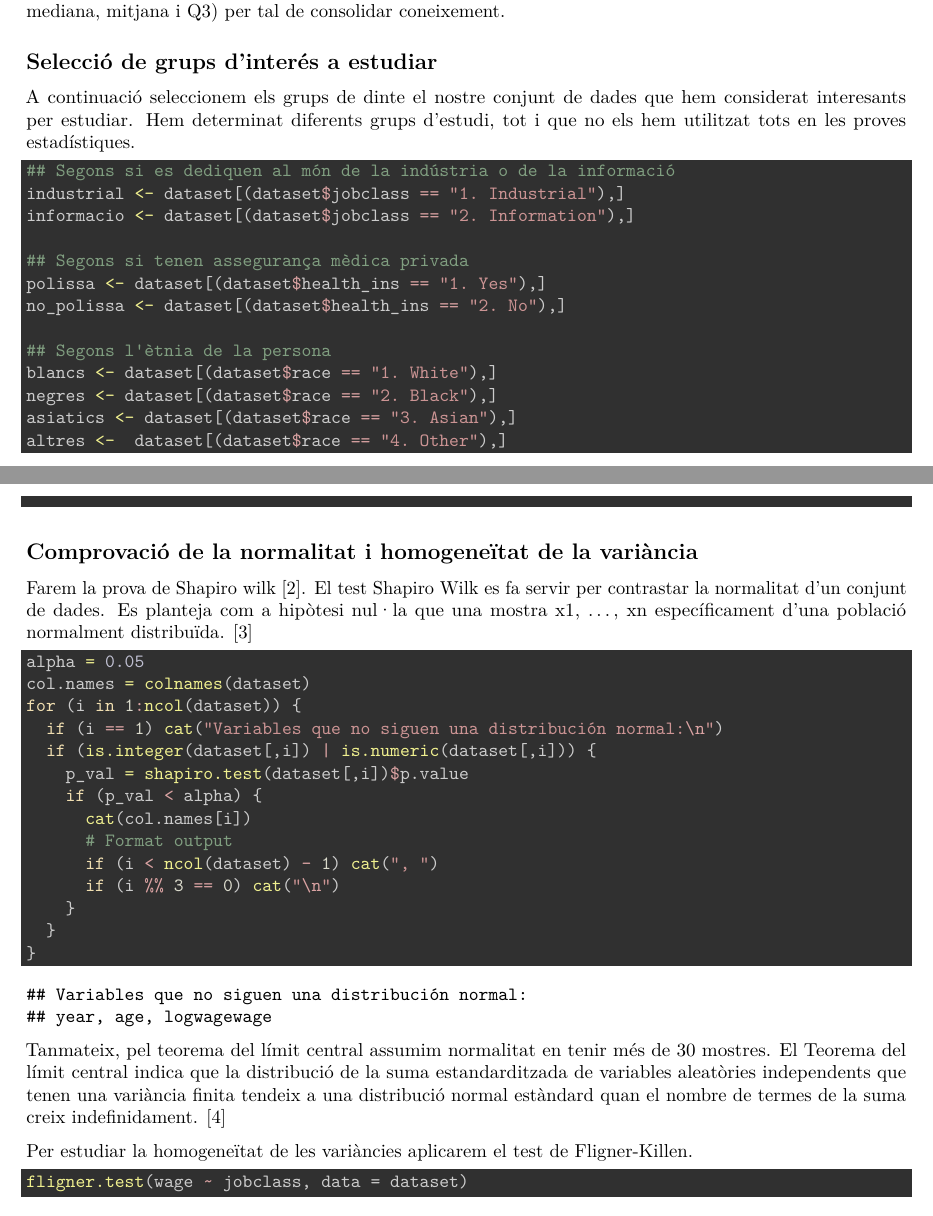
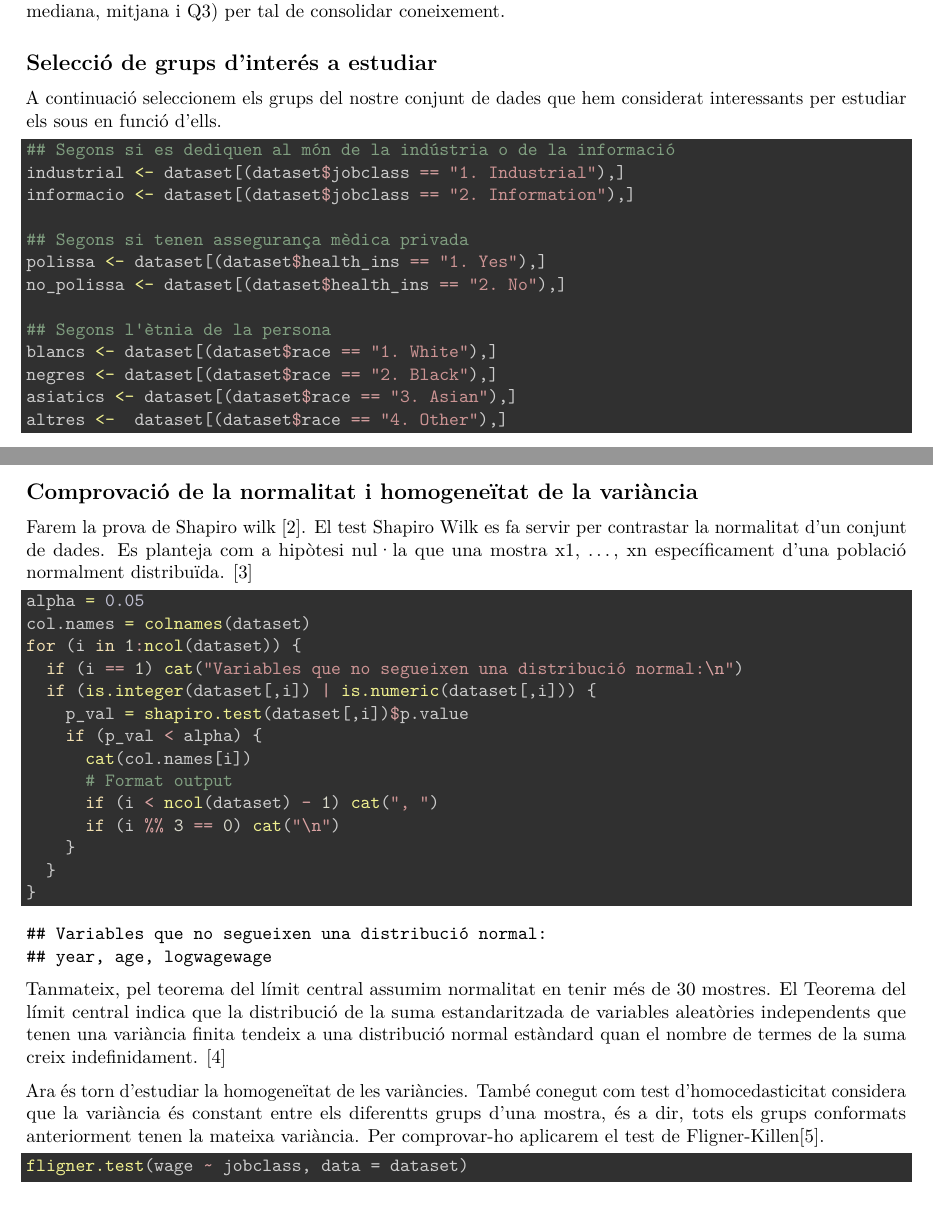
Before and after one commit to edgrz/TCVD_PRAC2, an R Markdown document (code/prac2.Rmd): two parts of pages 19 and 20 of 28 before the commit and two parts of pages 19 and 20 of 31 after it, joined at a grey line, cut so that both start at the same text. Rendered offline with R 4.5, knitr and Pandoc, then LaTeX, with nearby package versions; some code elsewhere in the file could not run offline.

Commit message:
Adding new text

````diff
--- a/code/prac2.Rmd
+++ b/code/prac2.Rmd
@@ -271,7 +271,8 @@ Variable continua numèrica amb un sou mitjà de 111.70 ($/1000). El sou mínim
 
 ## Selecció de grups d'interés a estudiar
 
-A continuació seleccionem els grups de dinte el nostre conjunt de dades que hem considerat interesants per estudiar. Hem determinat diferents grups d'estudi, tot i que no els hem utilitzat tots en les proves estadístiques.
+A continuació seleccionem els grups del nostre conjunt de dades que hem considerat interessants per estudiar els sous en funció d'ells.
+
 ```{r}
 ## Segons si es dediquen al món de la indústria o de la informació
 industrial <- dataset[(dataset$jobclass == "1. Industrial"),]
@@ -296,7 +297,7 @@ Farem la prova de Shapiro wilk [2]. El test Shapiro Wilk es fa servir per contra
 alpha = 0.05
 col.names = colnames(dataset)
 for (i in 1:ncol(dataset)) {
-  if (i == 1) cat("Variables que no siguen una distribución normal:\n")
+  if (i == 1) cat("Variables que no segueixen una distribució normal:\n")
   if (is.integer(dataset[,i]) | is.numeric(dataset[,i])) {
     p_val = shapiro.test(dataset[,i])$p.value
     if (p_val < alpha) {
@@ -309,9 +310,9 @@ for (i in 1:ncol(dataset)) {
 }
 ```
 
-Tanmateix, pel teorema del límit central assumim normalitat en tenir més de 30 mostres. El Teorema del límit central indica que la distribució de la suma estandarditzada de variables aleatòries independents que tenen una variància finita tendeix a una distribució normal estàndard quan el nombre de termes de la suma creix indefinidament. [4]
+Tanmateix, pel teorema del límit central assumim normalitat en tenir més de 30 mostres. El Teorema del límit central indica que la distribució de la suma estandaritzada de variables aleatòries independents que tenen una variància finita tendeix a una distribució normal estàndard quan el nombre de termes de la suma creix indefinidament. [4]
 
-Per estudiar la homogeneïtat de les variàncies aplicarem el test de Fligner-Killen.
+Ara és torn d'estudiar la homogeneïtat de les variàncies. També conegut com test d'homocedasticitat considera que la variància és constant entre els diferentts grups d'una mostra, és a dir, tots els grups conformats anteriorment tenen la mateixa variància. Per comprovar-ho aplicarem el test de Fligner-Killen[5].
 
 ```{r}
 fligner.test(wage ~ jobclass, data = dataset)
````
Also changed, not shown: code/prac2.Rmd (2 more changed lines).
